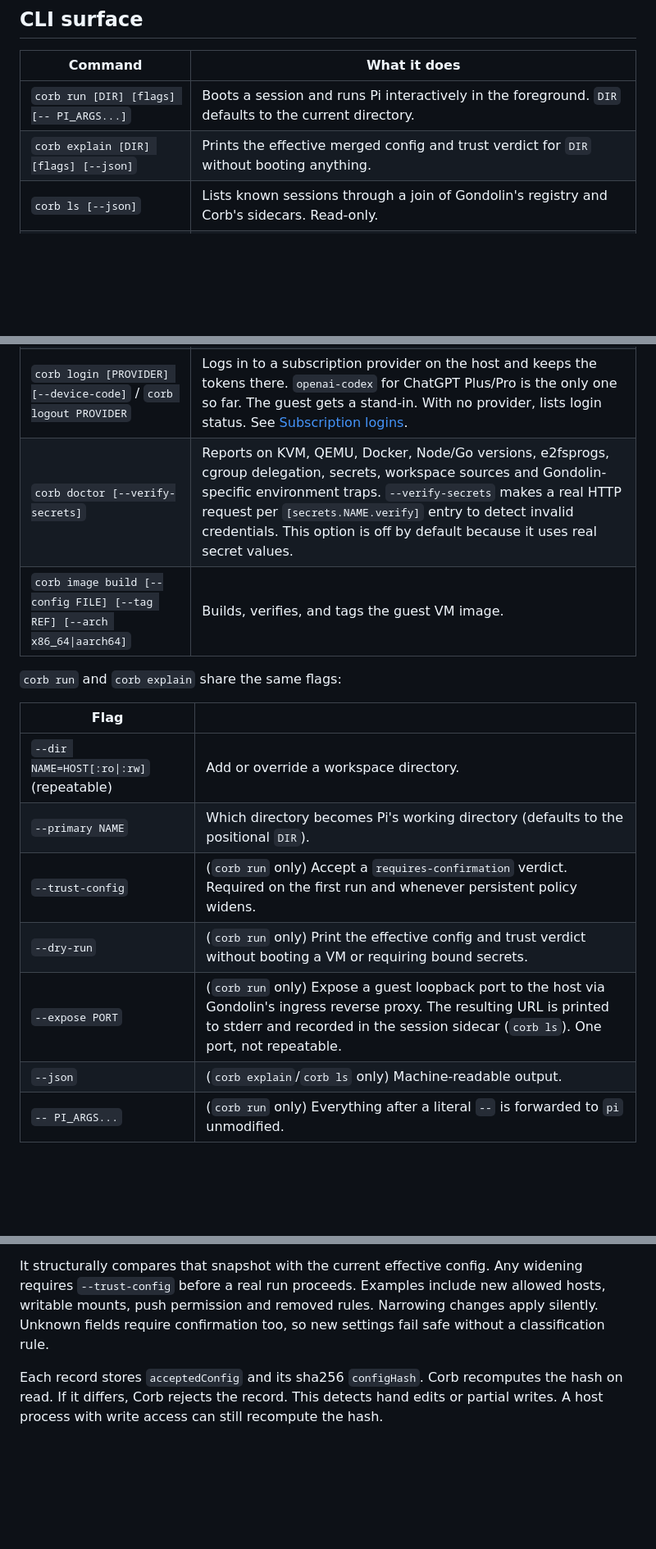
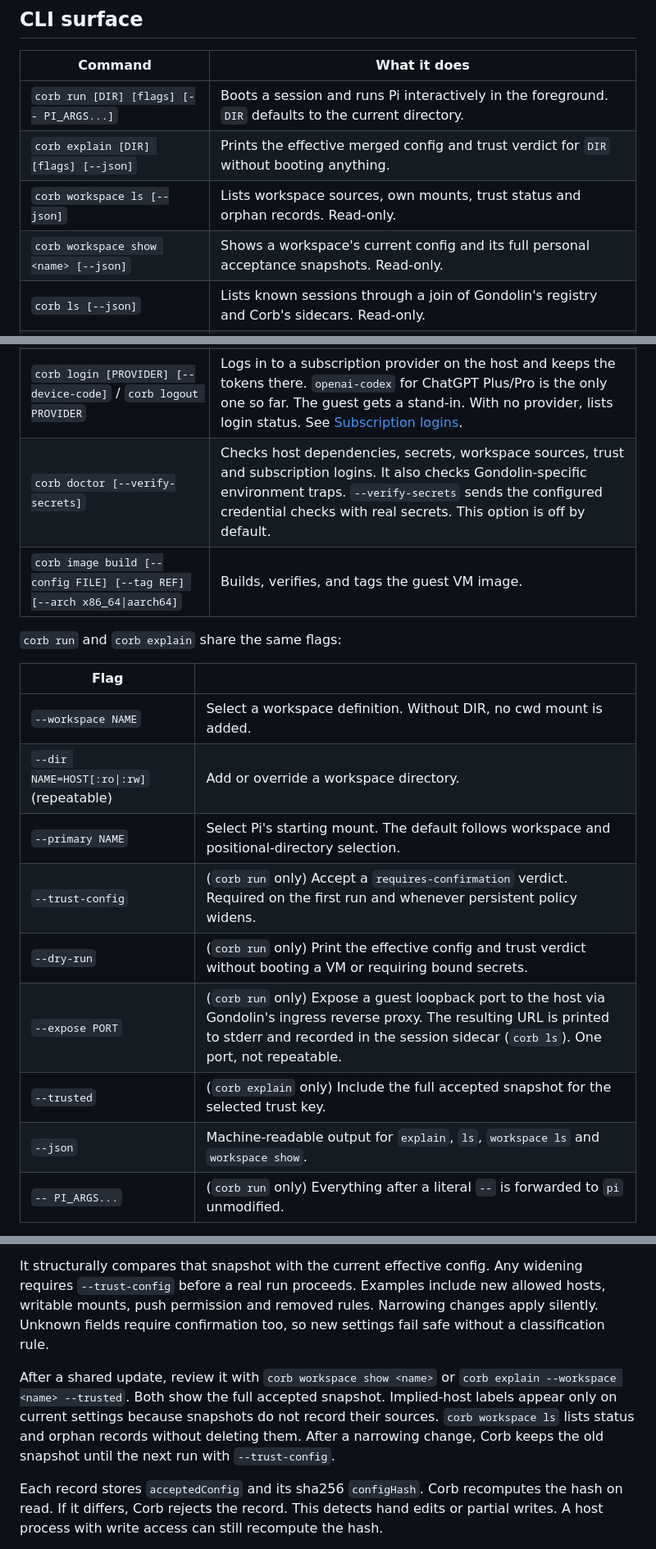
Before and after one commit to darccio/corb, a Markdown page: README.md, 3 parts joined by grey strips. Shown at 82% size. Rendered like a GitHub page; blank space fills up the shorter version.

Commit message:
docs(workspaces): explain trust inspection commands
Describe shared-change review, accepted snapshots, orphan records and doctor summaries.

Assisted-By: GPT-6

```diff
--- a/README.md
+++ b/README.md
@@ -85,24 +85,28 @@ Both run the same code.
 |---|---|
 | `corb run [DIR] [flags] [-- PI_ARGS...]` | Boots a session and runs Pi interactively in the foreground. `DIR` defaults to the current directory. |
 | `corb explain [DIR] [flags] [--json]` | Prints the effective merged config and trust verdict for `DIR` without booting anything. |
+| `corb workspace ls [--json]` | Lists workspace sources, own mounts, trust status and orphan records. Read-only. |
+| `corb workspace show <name> [--json]` | Shows a workspace's current config and its full personal acceptance snapshots. Read-only. |
 | `corb ls [--json]` | Lists known sessions through a join of Gondolin's registry and Corb's sidecars. Read-only. |
 | `corb attach <session>` | Opens a new interactive shell inside a running session. It does not rejoin Pi's TUI. See `src/vm/attach.ts`. |
 | `corb kill <session>` | Sends `SIGTERM` to a session's host process so it tears down cleanly (closes the VM, removes its sidecar, flushes its audit log). No `--force`/`SIGKILL` path, by design. |
 | `corb gc [--older-than DURATION] [--dry-run\|-n]` | Prunes Gondolin's own stale registry entries and Corb's orphaned session sidecars. Never prunes a sidecar whose recorded host pid is still alive. |
 | `corb login [PROVIDER] [--device-code]` / `corb logout PROVIDER` | Logs in to a subscription provider on the host and keeps the tokens there. `openai-codex` for ChatGPT Plus/Pro is the only one so far. The guest gets a stand-in. With no provider, lists login status. See [Subscription logins](docs/configuration.md#subscription-logins). |
-| `corb doctor [--verify-secrets]` | Reports on KVM, QEMU, Docker, Node/Go versions, e2fsprogs, cgroup delegation, secrets, workspace sources and Gondolin-specific environment traps. `--verify-secrets` makes a real HTTP request per `[secrets.NAME.verify]` entry to detect invalid credentials. This option is off by default because it uses real secret values. |
+| `corb doctor [--verify-secrets]` | Checks host dependencies, secrets, workspace sources, trust and subscription logins. It also checks Gondolin-specific environment traps. `--verify-secrets` sends the configured credential checks with real secrets. This option is off by default. |
 | `corb image build [--config FILE] [--tag REF] [--arch x86_64\|aarch64]` | Builds, verifies, and tags the guest VM image. |
 
 `corb run` and `corb explain` share the same flags:
 
 | Flag | |
 |---|---|
+| `--workspace NAME` | Select a workspace definition. Without DIR, no cwd mount is added. |
 | `--dir NAME=HOST[:ro\|:rw]` (repeatable) | Add or override a workspace directory. |
-| `--primary NAME` | Which directory becomes Pi's working directory (defaults to the positional `DIR`). |
+| `--primary NAME` | Select Pi's starting mount. The default follows workspace and positional-directory selection. |
 | `--trust-config` | (`corb run` only) Accept a `requires-confirmation` verdict. Required on the first run and whenever persistent policy widens. |
 | `--dry-run` | (`corb run` only) Print the effective config and trust verdict without booting a VM or requiring bound secrets. |
 | `--expose PORT` | (`corb run` only) Expose a guest loopback port to the host via Gondolin's ingress reverse proxy. The resulting URL is printed to stderr and recorded in the session sidecar (`corb ls`). One port, not repeatable. |
-| `--json` | (`corb explain`/`corb ls` only) Machine-readable output. |
+| `--trusted` | (`corb explain` only) Include the full accepted snapshot for the selected trust key. |
+| `--json` | Machine-readable output for `explain`, `ls`, `workspace ls` and `workspace show`. |
 | `-- PI_ARGS...` | (`corb run` only) Everything after a literal `--` is forwarded to `pi` unmodified. |
 
 A few things worth being explicit about, since the design docs describe a
@@ -241,6 +245,11 @@ Any widening requires `--trust-config` before a real run proceeds.
 Examples include new allowed hosts, writable mounts, push permission and removed rules.
 Narrowing changes apply silently. Unknown fields require confirmation too, so new settings fail safe without a classification rule.
 
+After a shared update, review it with `corb workspace show <name>` or `corb explain --workspace <name> --trusted`.
+Both show the full accepted snapshot. Implied-host labels appear only on current settings because snapshots do not record their sources.
+`corb workspace ls` lists status and orphan records without deleting them.
+After a narrowing change, Corb keeps the old snapshot until the next run with `--trust-config`.
+
 Each record stores `acceptedConfig` and its sha256 `configHash`.
 Corb recomputes the hash on read. If it differs, Corb rejects the record.
 This detects hand edits or partial writes. A host process with write access can still recompute the hash.
```
Also changed, not shown: docs/cli.md (+36 -1 lines), docs/workspaces.md (+26 -0 lines).
